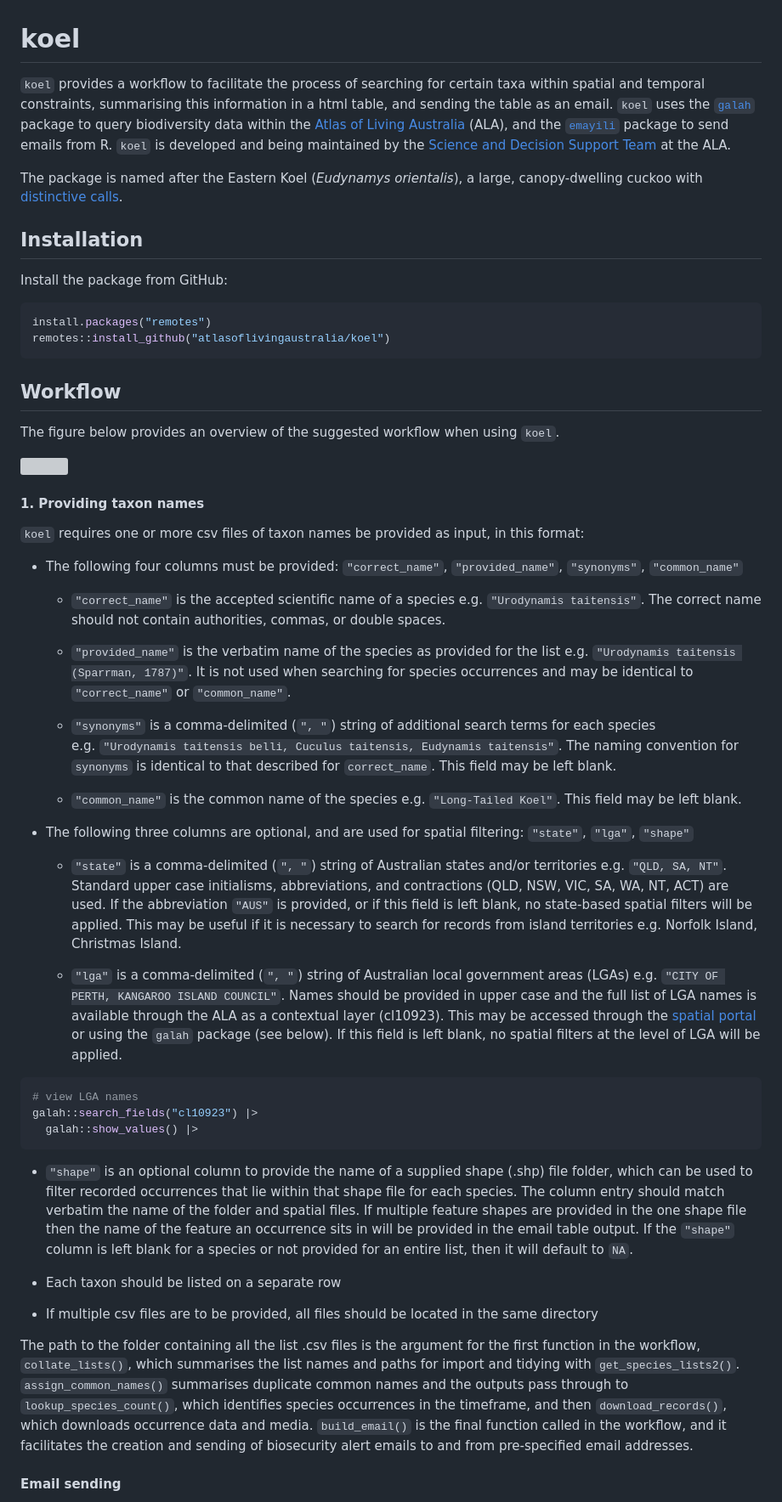
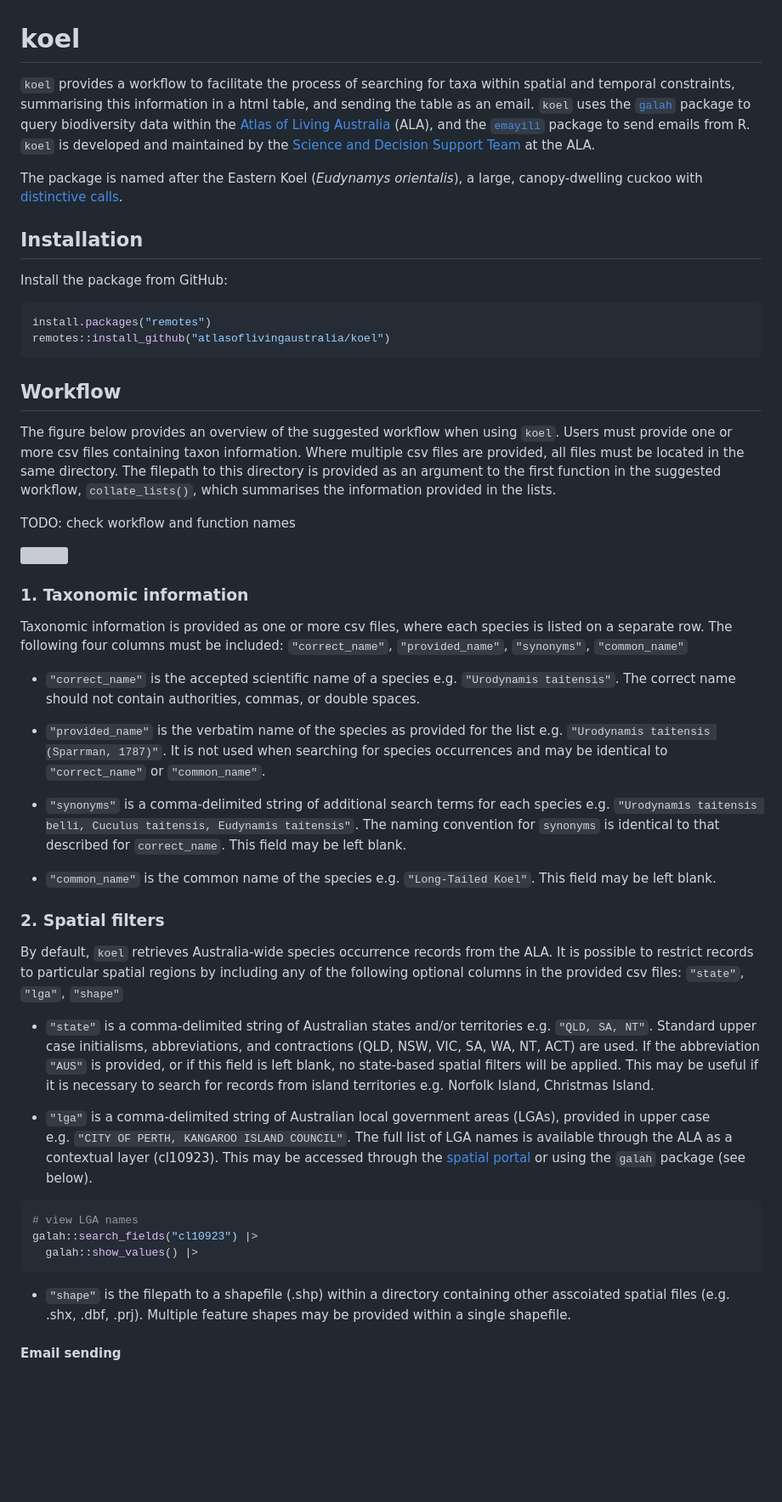
Before and after one commit to AtlasOfLivingAustralia/koel, a Markdown page: README.md, the part around the change. Shown at 85% size. Rendered like a GitHub page; blank space fills up the shorter version; grey boxes are pictures that could not be loaded.

Commit message:
sb second pass at editing readme

````diff
--- a/README.md
+++ b/README.md
@@ -1,6 +1,6 @@
 # koel
 
-`koel` provides a workflow to facilitate the process of searching for certain taxa within spatial and temporal constraints, summarising this information in a html table, and sending the table as an email. `koel` uses the [`galah`](https://galah.ala.org.au) package to query biodiversity data within the [Atlas of Living Australia](https://www.ala.org.au) (ALA), and the [`emayili`](https://github.com/datawookie/emayili/) package to send emails from R. `koel` is developed and being maintained by the [Science and Decision Support Team](https://labs.ala.org.au/about.html) at the ALA.
+`koel` provides a workflow to facilitate the process of searching for taxa within spatial and temporal constraints, summarising this information in a html table, and sending the table as an email. `koel` uses the [`galah`](https://galah.ala.org.au) package to query biodiversity data within the [Atlas of Living Australia](https://www.ala.org.au) (ALA), and the [`emayili`](https://github.com/datawookie/emayili/) package to send emails from R. `koel` is developed and maintained by the [Science and Decision Support Team](https://labs.ala.org.au/about.html) at the ALA.
 
 The package is named after the Eastern Koel (*Eudynamys orientalis*), a large, canopy-dwelling cuckoo with [distinctive calls](https://xeno-canto.org/explore?query=Eudynamys%20orientalis).
 
@@ -17,27 +17,31 @@ remotes::install_github("atlasoflivingaustralia/koel")
 
 ## Workflow
 
-The figure below provides an overview of the suggested workflow when using `koel`.
+The figure below provides an overview of the suggested workflow when using `koel`. Users must provide one or more csv files containing taxon information. Where multiple csv files are provided, all files must be located in the same directory. The filepath to this directory is provided as an argument to the first function in the suggested workflow, `collate_lists()`, which summarises the information provided in the lists.
+
+TODO: check workflow and function names
 
 <img src="man/figures/koel_workflow.svg" align="left"/>
 
-#### 1. Providing taxon names
-`koel` requires one or more csv files of taxon names be provided as input, in this format:
-- The following four columns must be provided: `"correct_name"`, `"provided_name"`, `"synonyms"`, `"common_name"`
+### 1. Taxonomic information
+
+Taxonomic information is provided as one or more csv files, where each species is listed on a separate row. The following four columns must be included: `"correct_name"`, `"provided_name"`, `"synonyms"`, `"common_name"`
 
   - `"correct_name"` is the accepted scientific name of a species e.g. `"Urodynamis taitensis"`. The correct name should not contain authorities, commas, or double spaces.
 
   - `"provided_name"` is the verbatim name of the species as provided for the list e.g. `"Urodynamis taitensis (Sparrman, 1787)"`. It is not used when searching for species occurrences and may be identical to `"correct_name"` or `"common_name"`.
 
-  -  `"synonyms"` is a comma-delimited (`", "`) string of additional search terms for each species e.g. `"Urodynamis taitensis belli, Cuculus taitensis, Eudynamis taitensis"`. The naming convention for `synonyms` is identical to that described for `correct_name`. This field may be left blank.
+  -  `"synonyms"` is a comma-delimited string of additional search terms for each species e.g. `"Urodynamis taitensis belli, Cuculus taitensis, Eudynamis taitensis"`. The naming convention for `synonyms` is identical to that described for `correct_name`. This field may be left blank.
 
   -  `"common_name"` is the common name of the species e.g. `"Long-Tailed Koel"`. This field may be left blank.
 
-- The following three columns are optional, and are used for spatial filtering: `"state"`, `"lga"`, `"shape"`
+### 2. Spatial filters
 
-  - `"state"` is a comma-delimited (`", "`) string of Australian states and/or territories e.g. `"QLD, SA, NT"`. Standard upper case initialisms, abbreviations, and contractions (QLD, NSW, VIC, SA, WA, NT, ACT) are used. If the abbreviation `"AUS"` is provided, or if this field is left blank, no state-based spatial filters will be applied. This may be useful if it is necessary to search for records from island territories e.g. Norfolk Island, Christmas Island.
+By default, `koel` retrieves Australia-wide species occurrence records from the ALA. It is possible to restrict records to particular spatial regions by including any of the following optional columns in the provided csv files: `"state"`, `"lga"`, `"shape"`
 
-  -  `"lga"` is a comma-delimited (`", "`) string of Australian local government areas (LGAs) e.g. `"CITY OF PERTH, KANGAROO ISLAND COUNCIL"`. Names should be provided in upper case and the full list of LGA names is available through the ALA as a contextual layer (cl10923). This may be accessed through the [spatial portal](https://spatial.ala.org.au) or using the `galah` package (see below). If this field is left blank, no spatial filters at the level of LGA will be applied.
+  - `"state"` is a comma-delimited string of Australian states and/or territories e.g. `"QLD, SA, NT"`. Standard upper case initialisms, abbreviations, and contractions (QLD, NSW, VIC, SA, WA, NT, ACT) are used. If the abbreviation `"AUS"` is provided, or if this field is left blank, no state-based spatial filters will be applied. This may be useful if it is necessary to search for records from island territories e.g. Norfolk Island, Christmas Island.
+
+  -  `"lga"` is a comma-delimited string of Australian local government areas (LGAs), provided in upper case e.g. `"CITY OF PERTH, KANGAROO ISLAND COUNCIL"`. The full list of LGA names is available through the ALA as a contextual layer (cl10923). This may be accessed through the [spatial portal](https://spatial.ala.org.au) or using the `galah` package (see below).
 
 ``` r
 # view LGA names
@@ -45,24 +49,7 @@ galah::search_fields("cl10923") |>
   galah::show_values() |>
 ```
 
-  - `"shape"` is an optional column to provide the name of a supplied shape (.shp) file folder, which can be used to filter recorded occurrences that lie within that shape file for each species. The column entry should match verbatim the name of the folder and spatial files. If multiple feature shapes are provided in the one shape file then the name of the feature an occurrence sits in will be provided in the email table output. If the `"shape"` column is left blank for a species or not provided for an entire list, then it will default to `NA`.
-
-
-
-- Each taxon should be listed on a separate row
-- If multiple csv files are to be provided, all files should be located in the same directory
-
-
-
-
-
-
-
-
-
-The path to the folder containing all the list .csv files is the argument for the first function in the workflow, `collate_lists()`, which summarises the list names and paths for import and tidying with `get_species_lists2()`. `assign_common_names()` summarises duplicate common names and the outputs pass through to `lookup_species_count()`, which identifies species occurrences in the timeframe, and then `download_records()`, which downloads occurrence data and media. `build_email()` is the final function called in the workflow, and it facilitates the creation and sending of biosecurity alert emails to and from pre-specified email addresses.
-
-
+  - `"shape"` is the filepath to a shapefile (.shp) within a directory containing other asscoiated spatial files (e.g. .shx, .dbf, .prj). Multiple feature shapes may be provided within a single shapefile.
 
 #### Email sending
 
````
